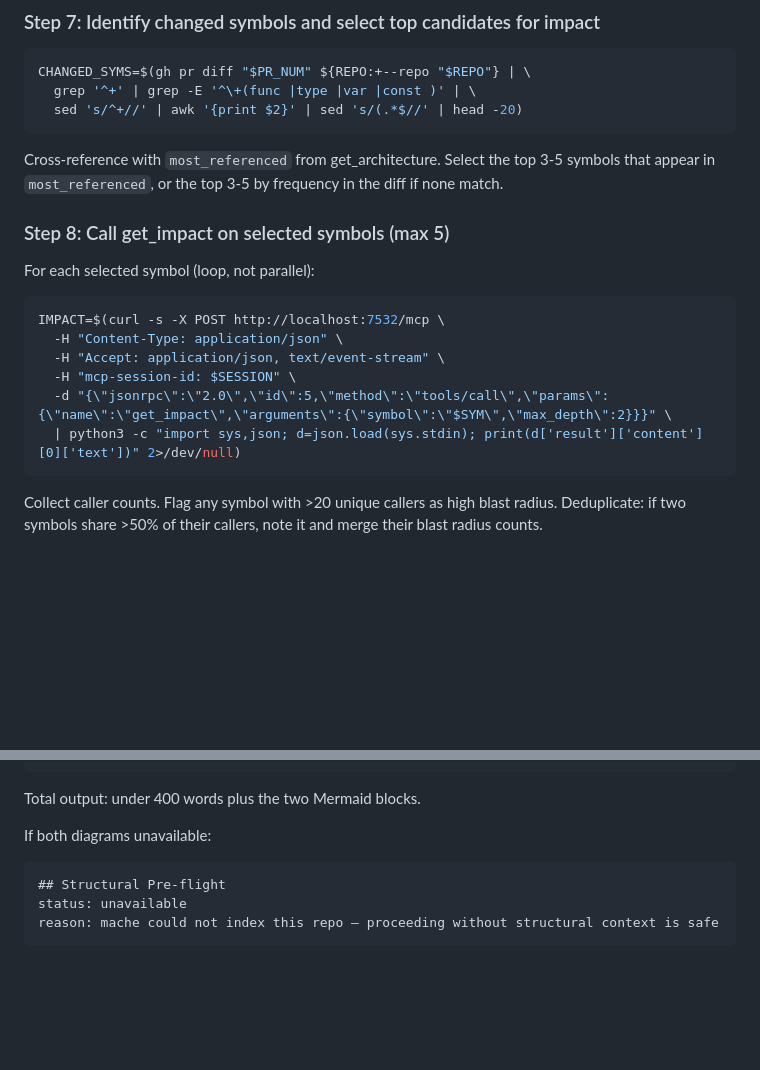
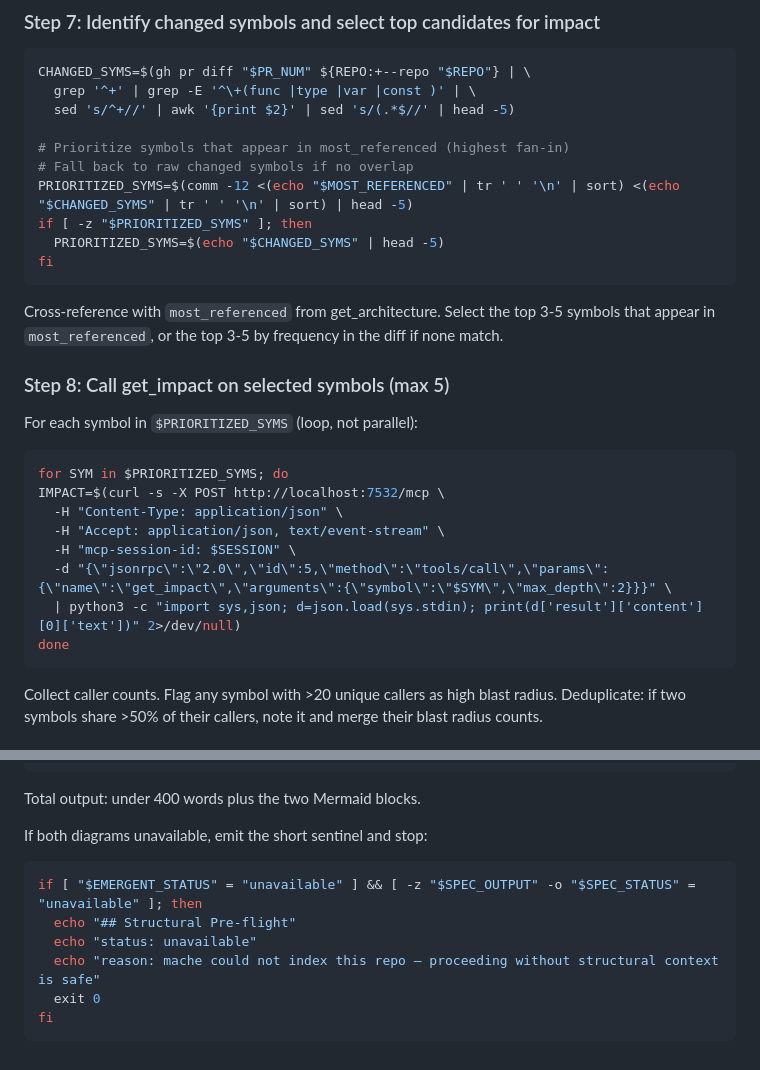
Before and after one commit to jamestexas/agents, a Markdown page: skills/review-prep/SKILL.md, 2 parts joined by grey strips. Drawn GitHub-style; blank space fills up the shorter version.

Commit message:
fix(skills): review-prep — cap impact at 5 symbols, explicit most_referenced cross-ref, robust unavailable sentinel

````diff
--- a/skills/review-prep/SKILL.md
+++ b/skills/review-prep/SKILL.md
@@ -155,21 +155,30 @@ Extract the `most_referenced` symbol list from the architecture output.
 ```bash
 CHANGED_SYMS=$(gh pr diff "$PR_NUM" ${REPO:+--repo "$REPO"} | \
   grep '^+' | grep -E '^\+(func |type |var |const )' | \
-  sed 's/^+//' | awk '{print $2}' | sed 's/(.*$//' | head -20)
+  sed 's/^+//' | awk '{print $2}' | sed 's/(.*$//' | head -5)
+
+# Prioritize symbols that appear in most_referenced (highest fan-in)
+# Fall back to raw changed symbols if no overlap
+PRIORITIZED_SYMS=$(comm -12 <(echo "$MOST_REFERENCED" | tr ' ' '\n' | sort) <(echo "$CHANGED_SYMS" | tr ' ' '\n' | sort) | head -5)
+if [ -z "$PRIORITIZED_SYMS" ]; then
+  PRIORITIZED_SYMS=$(echo "$CHANGED_SYMS" | head -5)
+fi
 ```
 
 Cross-reference with `most_referenced` from get_architecture. Select the top 3-5 symbols that appear in `most_referenced`, or the top 3-5 by frequency in the diff if none match.
 
 ### Step 8: Call get_impact on selected symbols (max 5)
 
-For each selected symbol (loop, not parallel):
+For each symbol in `$PRIORITIZED_SYMS` (loop, not parallel):
 ```bash
+for SYM in $PRIORITIZED_SYMS; do
 IMPACT=$(curl -s -X POST http://localhost:7532/mcp \
   -H "Content-Type: application/json" \
   -H "Accept: application/json, text/event-stream" \
   -H "mcp-session-id: $SESSION" \
   -d "{\"jsonrpc\":\"2.0\",\"id\":5,\"method\":\"tools/call\",\"params\":{\"name\":\"get_impact\",\"arguments\":{\"symbol\":\"$SYM\",\"max_depth\":2}}}" \
   | python3 -c "import sys,json; d=json.load(sys.stdin); print(d['result']['content'][0]['text'])" 2>/dev/null)
+done
 ```
 
 Collect caller counts. Flag any symbol with >20 unique callers as high blast radius.
@@ -219,9 +228,12 @@ changed_clusters: [<list of cluster IDs containing changed symbols>]
 
 Total output: under 400 words plus the two Mermaid blocks.
 
-If both diagrams unavailable:
+If both diagrams unavailable, emit the short sentinel and stop:
+```bash
+if [ "$EMERGENT_STATUS" = "unavailable" ] && [ -z "$SPEC_OUTPUT" -o "$SPEC_STATUS" = "unavailable" ]; then
+  echo "## Structural Pre-flight"
+  echo "status: unavailable"
+  echo "reason: mache could not index this repo — proceeding without structural context is safe"
+  exit 0
+fi
 ```
-## Structural Pre-flight
-status: unavailable
-reason: mache could not index this repo — proceeding without structural context is safe
-```
````
